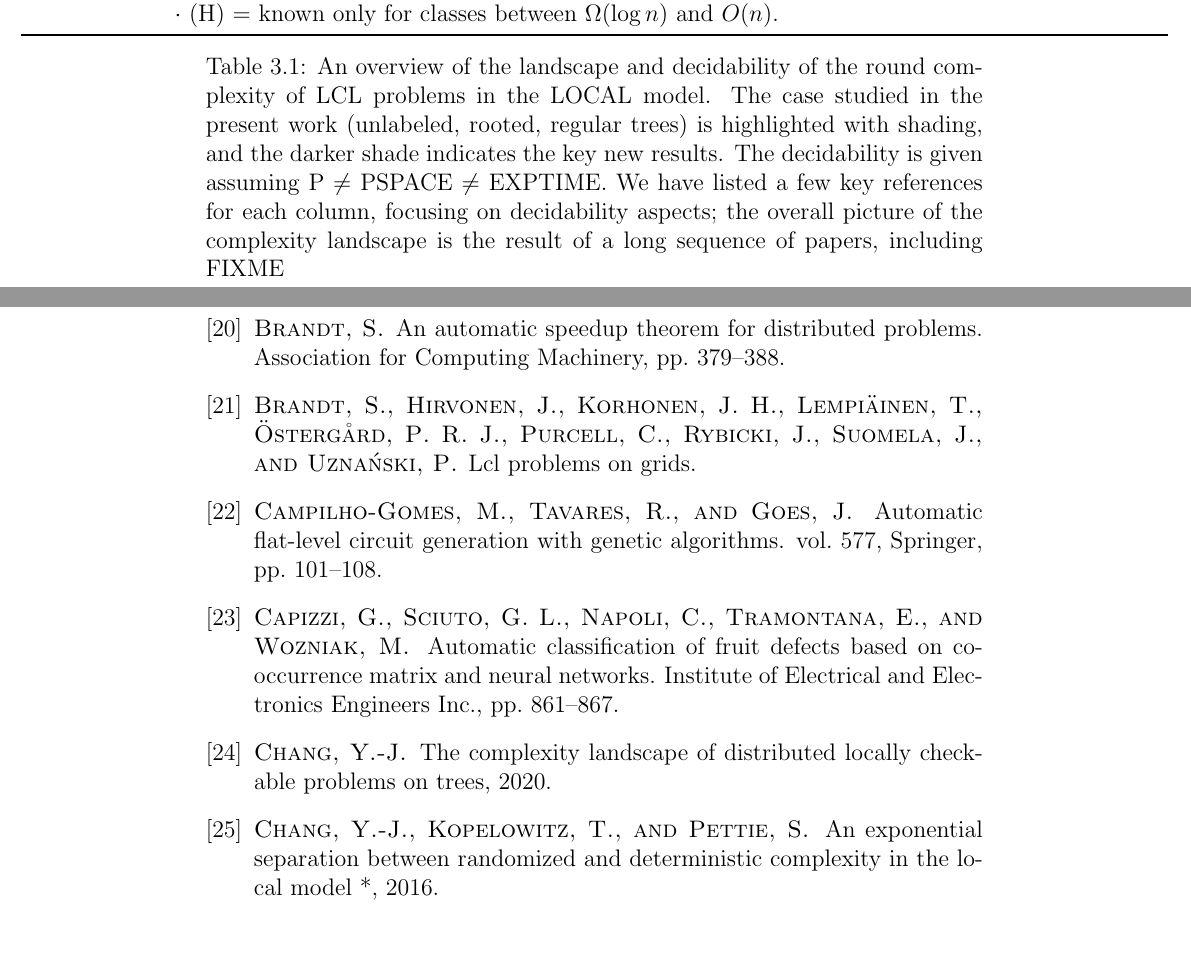
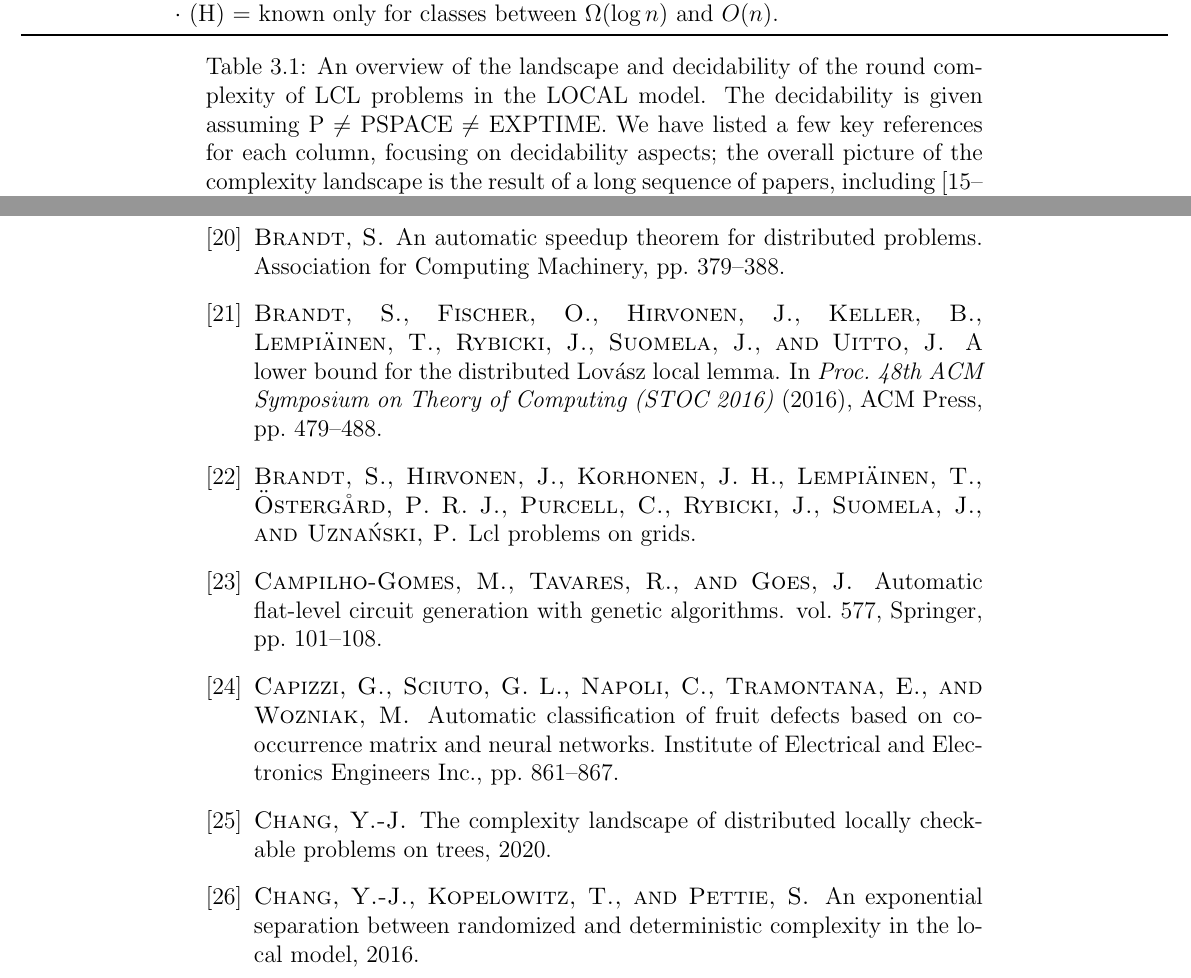
Before and after one commit to AleksTeresh/lcl-classifier, a LaTeX thesis (report/thesis-example.tex, which reads report/3environment.tex, report/sources.bib): two parts of pages 39 and 64 of 67, joined at a grey line, cut so that both start at the same text, the shorter picture padded with empty space. Compiled offline with pdfLaTeX.

Commit message:
text: add more missing references to the table

```diff
--- a/report/3environment.tex
+++ b/report/3environment.tex
@@ -517,5 +517,5 @@ to be used as one of the meta-algorithms in our solution.
   \bottomrule
   \end{tabular}
   \end{adjustbox}
-  \caption{An overview of the landscape and decidability of the round complexity of $\LCL$ problems in the $\LOCAL$ model. The case studied in the present work (unlabeled, rooted, regular trees) is highlighted with shading, and the darker shade indicates the key new results. The decidability is given assuming P $\ne$ PSPACE $\ne$ EXPTIME. We have listed a few key references for each column, focusing on decidability aspects; the overall picture of the complexity landscape is the result of a long sequence of papers, including FIXME}
+  \caption{An overview of the landscape and decidability of the round complexity of $\LCL$ problems in the $\LOCAL$ model. The decidability is given assuming P $\ne$ PSPACE $\ne$ EXPTIME. We have listed a few key references for each column, focusing on decidability aspects; the overall picture of the complexity landscape is the result of a long sequence of papers, including~\cite{Cole1986, Linial1992, Naor1991, Chang2016, BFHKLRSU16, Balliu2020-1, Balliu2016, Balliu2020-2}}
 \end{table}
--- a/report/sources.bib
+++ b/report/sources.bib
@@ -313,3 +313,8 @@
    title = {A virtual list component for Svelte apps},
    url = {https://github.com/sveltejs/svelte-virtual-list},
    author = {Rich Harris and Jacob Wright and Michael Keller}
+}
+@inproceedings{BFHKLRSU16,
+  author = {Brandt, Sebastian and Fischer, Orr and Hirvonen, Juho and Keller, Barbara and Lempi{\"a}inen, Tuomo and Rybicki, Joel and Suomela, Jukka and Uitto, Jara},
+  title = {A lower bound for the distributed {L}ov{\'a}sz local lemma},
+  year = {2016},
@@ -316,3 +325,4 @@
+  booktitle = {Proc.\ 48th ACM Symposium on Theory of Computing (STOC 2016)}
 }
 @inproceedings{Brandt2019,
    abstract = {Recently, Brandt et al. [STOC'16] proved a lower bound for the distributed Lovasz Local Lemma, which has been conjectured to be tight for sufficiently relaxed LLL criteria by Chang and Pettie [FOCS'17]. At the heart of their result lies a speedup technique that, for graphs of girth at least 2t +2, transforms any t -round algorithm for one specific LLL problem into a (t - 1)-round algorithm for the same problem. We substantially improve on this technique by showing that such a speedup exists for any locally checkable problem ∏, with the difference that the problem ∏1 the inferred (t .1)-round algorithm solves is not (necessarily) the same problem as ∏. Our speedup is automatic in the sense that there is a fixed procedure that transforms a description for ∏ into a description for ∏1 and reversible in the sense that any (t - 1)-round algorithm for ∏1 can be transformed into a t -round algorithm for ∏. In particular, for any locally checkable problem ∏ with exact deterministic time complexity T (n, δ) ≤ t on graphs with n nodes, maximum node degree δ, and girth at least 2t + 2, there is a sequence of problems ∏1, ∏2, ⋯ with time complexities T (n, δ) . 1,T (n, δ) - 2, ⋯ , that can be inferred from ∏. As a first application of our generalized speedup, we solve a longstanding open problem of Naor and Stockmeyer [STOC'93]: we show that weak 2-coloring in odd-degree graphs cannot be solved in o(log.δ) rounds, thereby providing a matching lower bound to their upper bound.},
```
Also changed, not shown: report/sources.bib (6 more changed lines).
